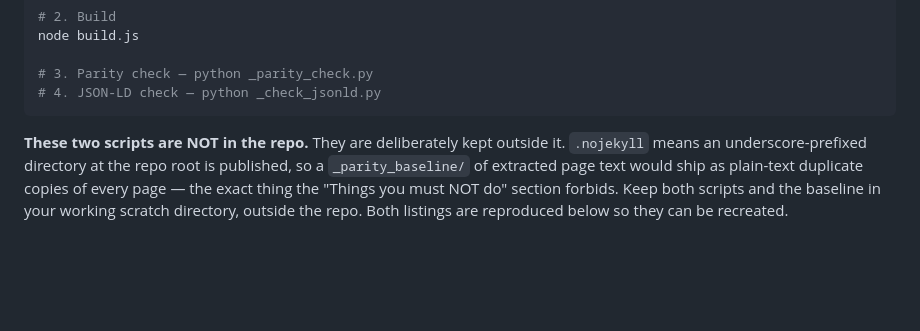
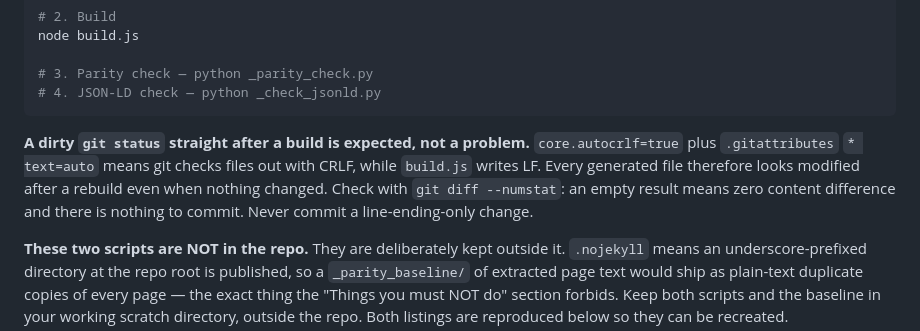
Before and after one commit to zeeshan-shaheen/saffronofkashmir, a Markdown page: CLAUDE.md, the part around the change. Drawn GitHub-style; blank space fills up the shorter version.

Commit message:
docs: note that a dirty git status after a build is line endings
core.autocrlf=true with .gitattributes "* text=auto" means git checks out
CRLF while build.js writes LF, so every generated file reads as modified
after a rebuild even when nothing changed. This looked like the build was
not idempotent when it is. Records the git diff --numstat check that tells
the two apart, and the rule not to commit line-ending-only changes.

````diff
--- a/CLAUDE.md
+++ b/CLAUDE.md
@@ -160,6 +160,13 @@ node build.js
 # 3. Parity check — python _parity_check.py
 # 4. JSON-LD check — python _check_jsonld.py
 ```
+
+**A dirty `git status` straight after a build is expected, not a problem.**
+`core.autocrlf=true` plus `.gitattributes` `* text=auto` means git checks files
+out with CRLF, while `build.js` writes LF. Every generated file therefore looks
+modified after a rebuild even when nothing changed. Check with
+`git diff --numstat`: an empty result means zero content difference and there is
+nothing to commit. Never commit a line-ending-only change.
 
 **These two scripts are NOT in the repo.** They are deliberately kept outside it.
 `.nojekyll` means an underscore-prefixed directory at the repo root is published,
````
